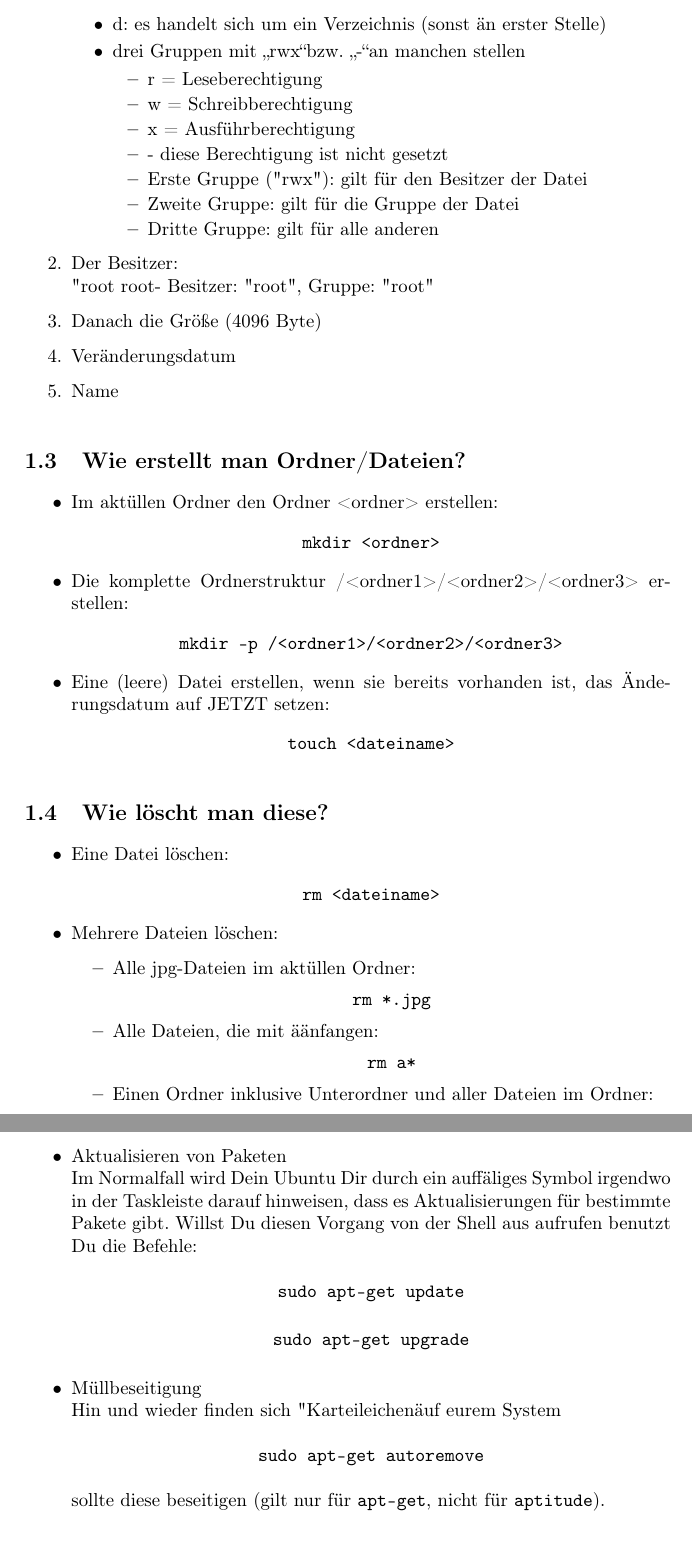
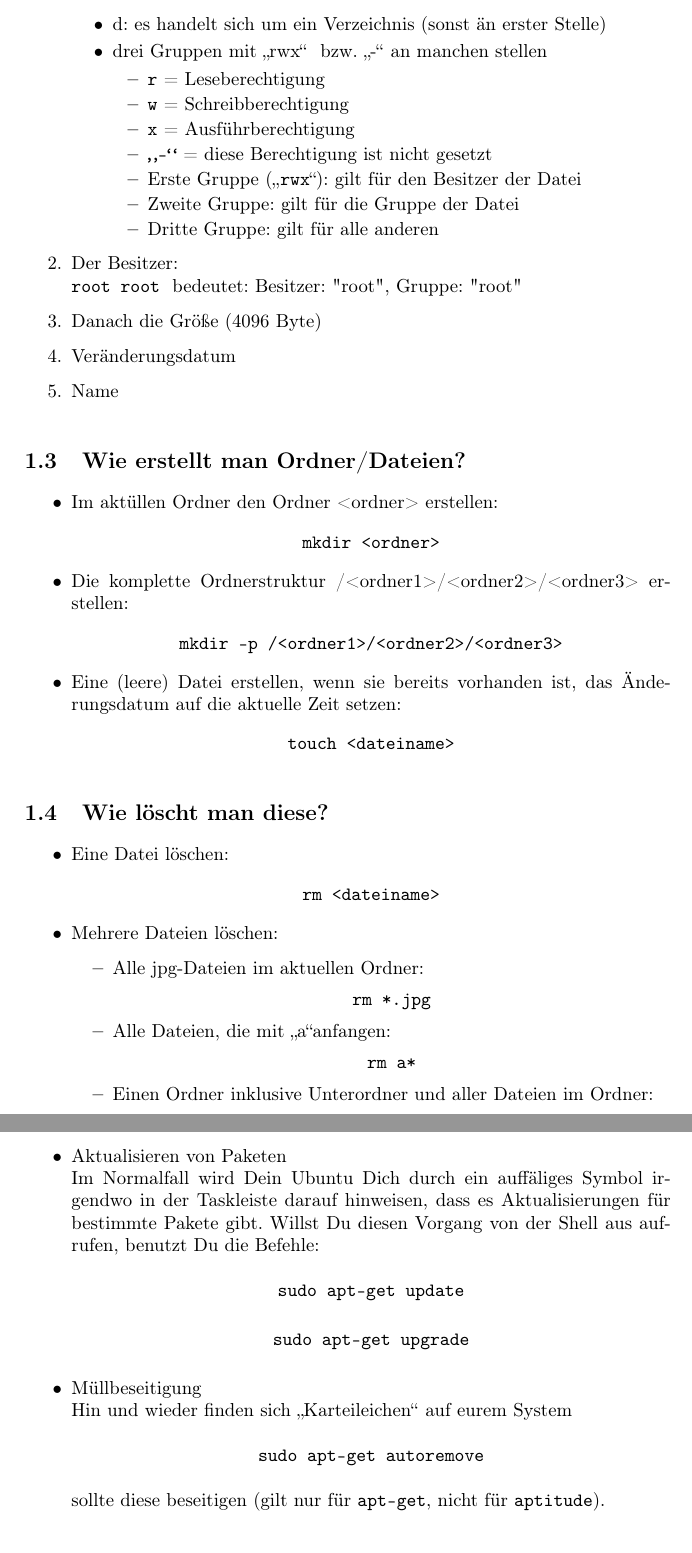
Before and after one commit to fscs/Shell-fuer-Anfaenger, a LaTeX document (shellfueranfaenger.tex): two parts of pages 4 and 9 of 10 before the commit and two parts of pages 4 and 9 of 11 after it, joined at a grey line, cut so that both start at the same text. Compiled offline with pdfLaTeX.

Commit message:
Ausdruck, Zeichensetzung, Seitenumbrueche

```diff
--- a/shellfueranfaenger.tex
+++ b/shellfueranfaenger.tex
@@ -15,7 +15,7 @@
 %opening
 \title{Shell für Anfänger\\
 \large{Kurzüberblick über die häufigsten Befehle}}
-\author{Fachschaft Informatik}
+\author{Jens Dietze, Evgeni Golov, Janine Haas}
 \date{13.08.2011}
 
 
@@ -78,19 +78,19 @@
 	  d rwx rwx rwx
 	  \begin{itemize}
 	    \item d: es handelt sich um ein Verzeichnis (sonst "-" an erster Stelle)
-	    \item drei Gruppen mit \glqq rwx\grqq bzw. \glqq -\grqq an manchen stellen
+	    \item drei Gruppen mit \glqq rwx\grqq~ bzw. \glqq -\grqq ~an manchen stellen
 	      \begin{itemize}
-		\item r = Leseberechtigung
-		\item w = Schreibberechtigung
-		\item x = Ausführberechtigung
-		\item "-" = diese Berechtigung ist nicht gesetzt
-		\item Erste Gruppe ("rwx"): gilt für den Besitzer der Datei
+		\item \texttt{r} = Leseberechtigung
+		\item \texttt{w} = Schreibberechtigung
+		\item \texttt{x} = Ausführberechtigung
+		\item \texttt{\glqq -\grqq} = diese Berechtigung ist nicht gesetzt
+		\item Erste Gruppe (\glqq \texttt{rwx}\grqq ): gilt für den Besitzer der Datei
 		\item Zweite Gruppe: gilt für die Gruppe der Datei
 		\item Dritte Gruppe: gilt für alle anderen
 	      \end{itemize}
 	  \end{itemize}
 	\item Der Besitzer: \\
-	  "root root" = Besitzer: "root", Gruppe: "root"
+	  \texttt{root root} ~bedeutet: Besitzer: "root", Gruppe: "root"
 	\item Danach die Größe (4096 Byte)
 	\item Veränderungsdatum
 	\item Name
@@ -102,7 +102,7 @@
 	  \befehl{mkdir <ordner>}
 	\item Die komplette Ordnerstruktur /<ordner1>/<ordner2>/<ordner3> erstellen:
 	  \befehl{mkdir -p /<ordner1>/<ordner2>/<ordner3>}
-	\item Eine (leere) Datei erstellen, wenn sie bereits vorhanden ist, das Änderungsdatum auf JETZT setzen:
+	\item Eine (leere) Datei erstellen, wenn sie bereits vorhanden ist, das Änderungsdatum auf die aktuelle Zeit setzen:
 	  \befehl{touch <dateiname>}
       \end{itemize}
     \subsection{Wie löscht man diese?}
@@ -111,9 +111,9 @@
 	  \befehl{rm <dateiname>}
 	\item Mehrere Dateien löschen:
 	  \begin{itemize}
-	    \item Alle jpg-Dateien im aktüllen Ordner:
+	    \item Alle jpg-Dateien im aktuellen Ordner:
 	      \befehl{rm *.jpg}
-	    \item Alle Dateien, die mit "a" anfangen:
+	    \item Alle Dateien, die mit \glqq a\grqq anfangen:
 	      \befehl{rm a*}
 	    \item Einen Ordner inklusive Unterordner und aller Dateien im Ordner:
 	      \befehl{rm -r <ordnername>}
@@ -223,11 +224,11 @@
 	\item Paket <Paketname> deinstallieren:
 	  \befehl{sudo apt-get remove <Paketname>}
 	\item Aktualisieren von Paketen \\
-	  Im Normalfall wird Dein Ubuntu Dir durch ein auffäliges Symbol irgendwo in der Taskleiste darauf hinweisen, dass es Aktualisierungen für bestimmte Pakete gibt. Willst Du diesen Vorgang von der Shell aus aufrufen benutzt Du die Befehle:
+	  Im Normalfall wird Dein Ubuntu Dich durch ein auffäliges Symbol irgendwo in der Taskleiste darauf hinweisen, dass es Aktualisierungen für bestimmte Pakete gibt. Willst Du diesen Vorgang von der Shell aus aufrufen, benutzt Du die Befehle:
 	  \befehl{sudo apt-get update}
 	  \befehl{sudo apt-get upgrade}
 	\item Müllbeseitigung \\
-	  Hin und wieder finden sich "Karteileichen" auf eurem System
+	  Hin und wieder finden sich \glqq Karteileichen\grqq ~auf eurem System
 	  \befehl{sudo apt-get autoremove}
 	  sollte diese beseitigen (gilt nur für \texttt{apt-get}, nicht für \texttt{aptitude}).
       \end{itemize}
```
Also changed, not shown: shellfueranfaenger.tex (33 more changed lines).
